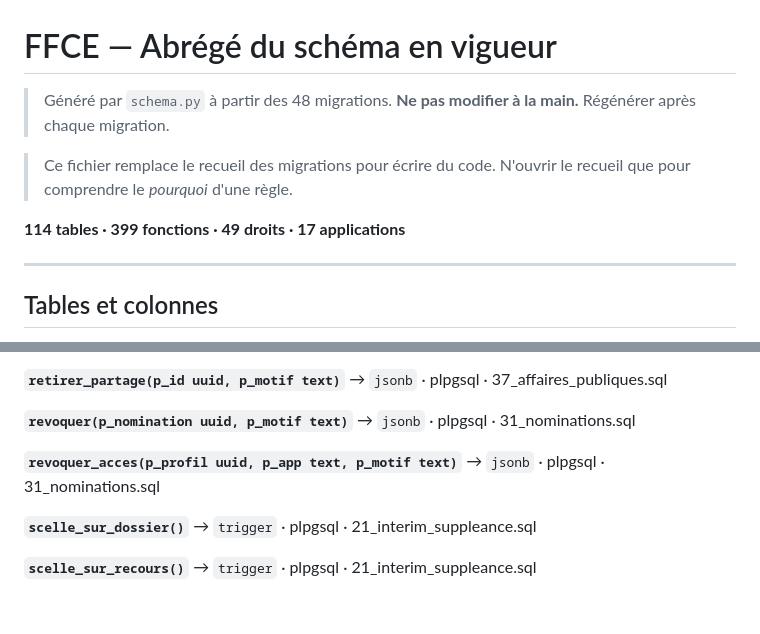
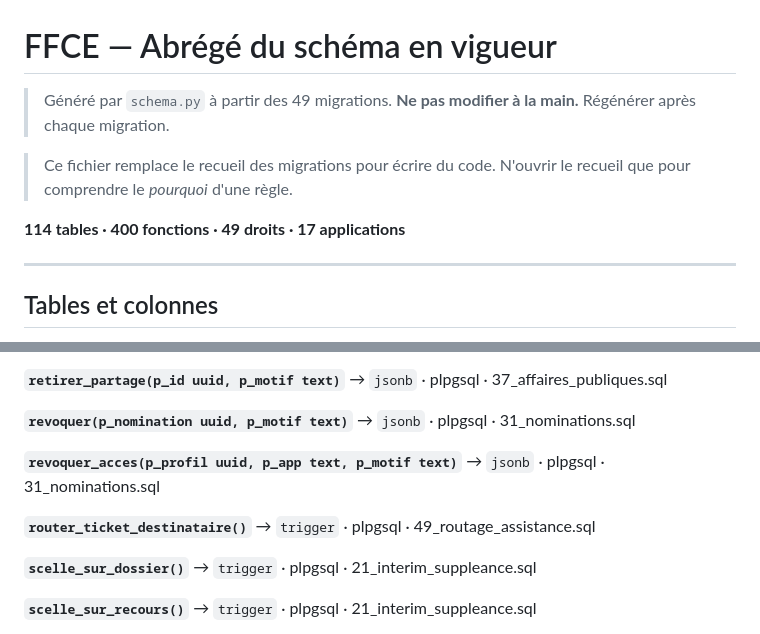
Before and after one commit to T19-TEC/FFCE-SI, a Markdown page: SCHEMA.md, 2 parts joined by grey strips. GitHub-like rendering; blank space fills up the shorter version.

Commit message:
Abrégés régénérés automatiquement

```diff
--- a/SCHEMA.md
+++ b/SCHEMA.md
@@ -1,10 +1,10 @@
 # FFCE — Abrégé du schéma en vigueur
 
-> Généré par `schema.py` à partir des 48 migrations. **Ne pas modifier à la main.** Régénérer après chaque migration.
+> Généré par `schema.py` à partir des 49 migrations. **Ne pas modifier à la main.** Régénérer après chaque migration.
 
 > Ce fichier remplace le recueil des migrations pour écrire du code. N'ouvrir le recueil que pour comprendre le *pourquoi* d'une règle.
 
-**114 tables · 399 fonctions · 49 droits · 17 applications**
+**114 tables · 400 fonctions · 49 droits · 17 applications**
 
 ---
 
@@ -1088,6 +1088,8 @@ Une fonction redéfinie plusieurs fois n'apparaît qu'une : la version en vigueu
 
 **`revoquer_acces(p_profil uuid, p_app text, p_motif text)`** → `jsonb` · plpgsql · 31_nominations.sql
 
+**`router_ticket_destinataire()`** → `trigger` · plpgsql · 49_routage_assistance.sql
+
 **`scelle_sur_dossier()`** → `trigger` · plpgsql · 21_interim_suppleance.sql
 
 **`scelle_sur_recours()`** → `trigger` · plpgsql · 21_interim_suppleance.sql
```
